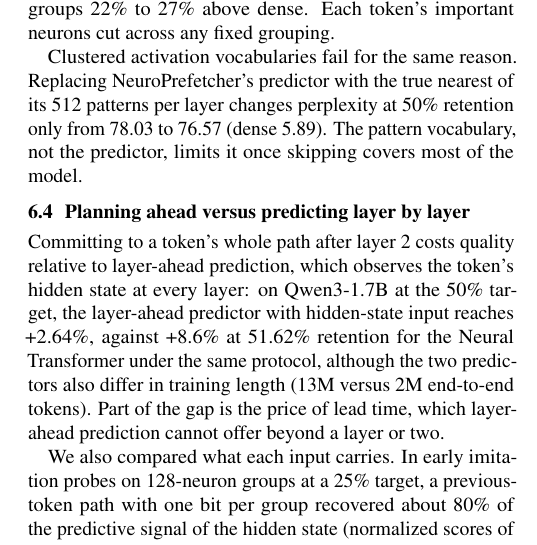
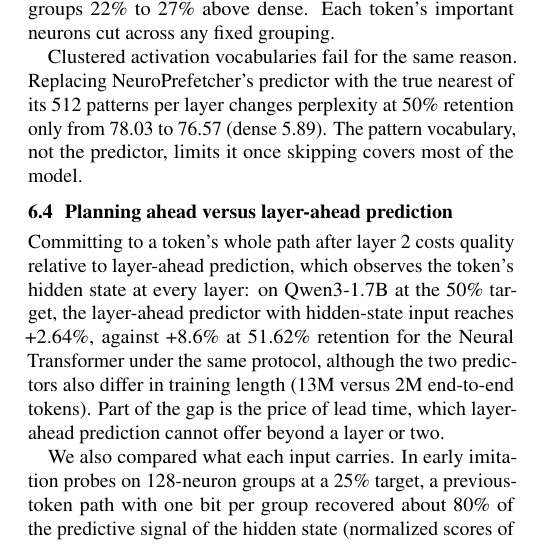
Before and after one commit to travishub09/Neural-Transformers, a LaTeX paper (paper/planning_the_path.tex): part of one column of page 7 of 9, cut so that both start at the same text. Compiled offline with pdfLaTeX.

Commit message:
Clarify section 6.4 heading
Co-Authored-By: Claude Opus 5.5 <noreply@anthropic.com>
Claude-Session: https://claude.ai/code/session_01Ly6ENZM4HNQcQAac5Vcdob

```diff
--- a/paper/planning_the_path.tex
+++ b/paper/planning_the_path.tex
@@ -363,7 +363,7 @@ Per-token sparsity in SwiGLU models lives at the level of individual neurons. Wi
 
 Clustered activation vocabularies fail for the same reason. Replacing NeuroPrefetcher's predictor with the true nearest of its 512 patterns per layer changes perplexity at 50\% retention only from 78.03 to 76.57 (dense 5.89). The pattern vocabulary, not the predictor, limits it once skipping covers most of the model.
 
-\subsection{Planning ahead versus predicting layer by layer}
+\subsection{Planning ahead versus layer-ahead prediction}
 
 Committing to a token's whole path after layer~2 costs quality relative to layer-ahead prediction, which observes the token's hidden state at every layer: on Qwen3-1.7B at the 50\% target, the layer-ahead predictor with hidden-state input reaches +2.64\%, against +8.6\% at 51.62\% retention for the Neural Transformer under the same protocol, although the two predictors also differ in training length (13M versus 2M end-to-end tokens). Part of the gap is the price of lead time, which layer-ahead prediction cannot offer beyond a layer or two.
 
```
Also changed, not shown: paper/planning_the_path.pdf.
